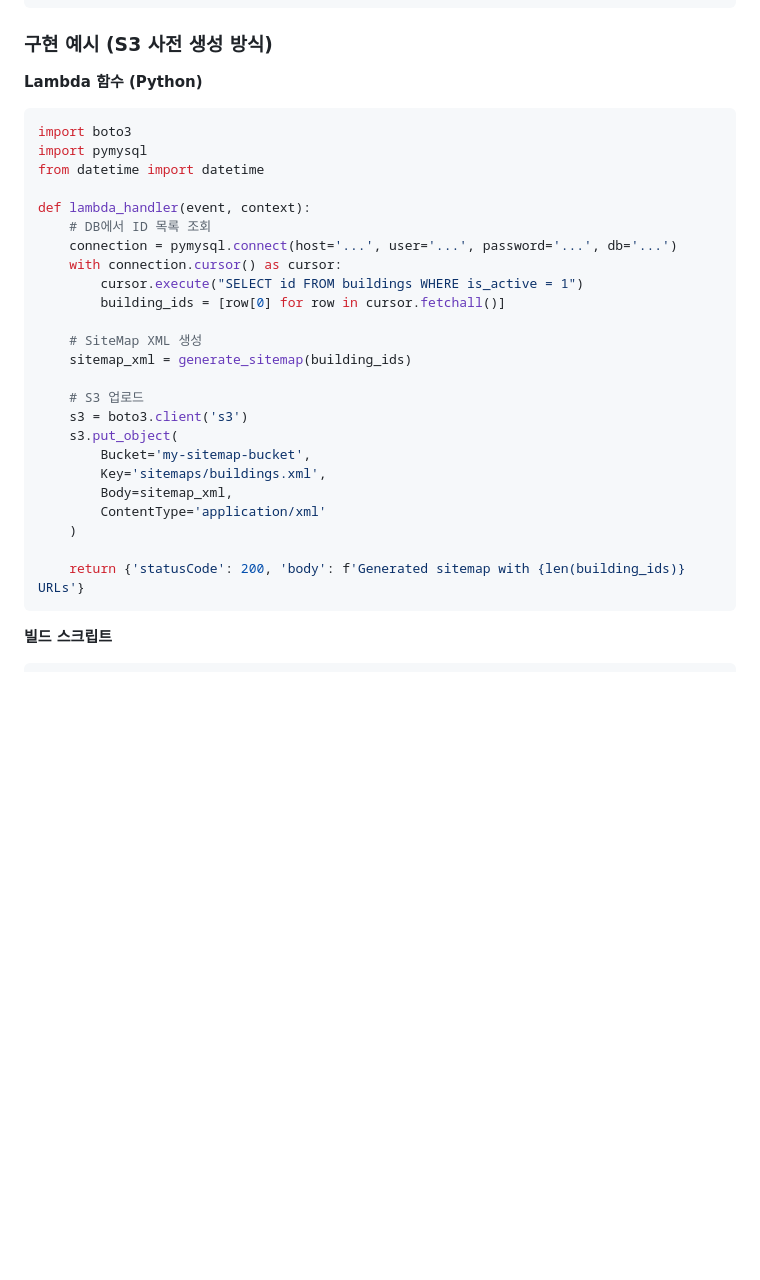
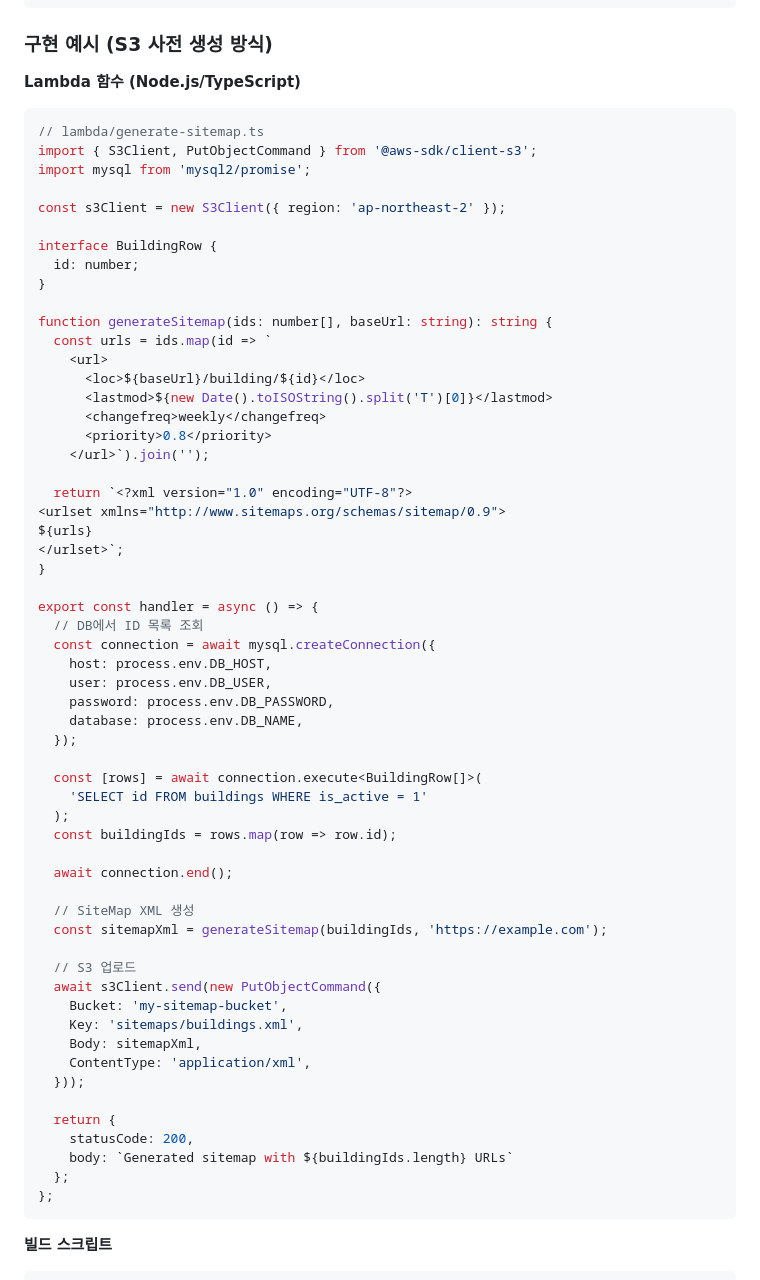
Before and after one commit to ktae23/TIL, a Markdown page: seo/sitemap-dynamic-url-id-strategy.md, the part around the change. Drawn GitHub-style; blank space fills up the shorter version.

Commit message:
docs: update TIL - Lambda 예시를 Node.js/TypeScript로 변경

````diff
--- a/seo/sitemap-dynamic-url-id-strategy.md
+++ b/seo/sitemap-dynamic-url-id-strategy.md
@@ -94,32 +94,65 @@ async function fetchBuildingIds() {
 
 ### 구현 예시 (S3 사전 생성 방식)
 
-**Lambda 함수 (Python)**
-```python
-import boto3
-import pymysql
-from datetime import datetime
+**Lambda 함수 (Node.js/TypeScript)**
+```typescript
+// lambda/generate-sitemap.ts
+import { S3Client, PutObjectCommand } from '@aws-sdk/client-s3';
+import mysql from 'mysql2/promise';
 
-def lambda_handler(event, context):
-    # DB에서 ID 목록 조회
-    connection = pymysql.connect(host='...', user='...', password='...', db='...')
-    with connection.cursor() as cursor:
-        cursor.execute("SELECT id FROM buildings WHERE is_active = 1")
-        building_ids = [row[0] for row in cursor.fetchall()]
+const s3Client = new S3Client({ region: 'ap-northeast-2' });
 
-    # SiteMap XML 생성
-    sitemap_xml = generate_sitemap(building_ids)
+interface BuildingRow {
+  id: number;
+}
 
-    # S3 업로드
-    s3 = boto3.client('s3')
-    s3.put_object(
-        Bucket='my-sitemap-bucket',
-        Key='sitemaps/buildings.xml',
-        Body=sitemap_xml,
-        ContentType='application/xml'
-    )
+function generateSitemap(ids: number[], baseUrl: string): string {
+  const urls = ids.map(id => `
+    <url>
+      <loc>${baseUrl}/building/${id}</loc>
+      <lastmod>${new Date().toISOString().split('T')[0]}</lastmod>
+      <changefreq>weekly</changefreq>
+      <priority>0.8</priority>
+    </url>`).join('');
 
-    return {'statusCode': 200, 'body': f'Generated sitemap with {len(building_ids)} URLs'}
+  return `<?xml version="1.0" encoding="UTF-8"?>
+<urlset xmlns="http://www.sitemaps.org/schemas/sitemap/0.9">
+${urls}
+</urlset>`;
+}
+
+export const handler = async () => {
+  // DB에서 ID 목록 조회
+  const connection = await mysql.createConnection({
+    host: process.env.DB_HOST,
+    user: process.env.DB_USER,
+    password: process.env.DB_PASSWORD,
+    database: process.env.DB_NAME,
+  });
+
+  const [rows] = await connection.execute<BuildingRow[]>(
+    'SELECT id FROM buildings WHERE is_active = 1'
+  );
+  const buildingIds = rows.map(row => row.id);
+
+  await connection.end();
+
+  // SiteMap XML 생성
+  const sitemapXml = generateSitemap(buildingIds, 'https://example.com');
+
+  // S3 업로드
+  await s3Client.send(new PutObjectCommand({
+    Bucket: 'my-sitemap-bucket',
+    Key: 'sitemaps/buildings.xml',
+    Body: sitemapXml,
+    ContentType: 'application/xml',
+  }));
+
+  return {
+    statusCode: 200,
+    body: `Generated sitemap with ${buildingIds.length} URLs`
+  };
+};
 ```
 
 **빌드 스크립트**
````
